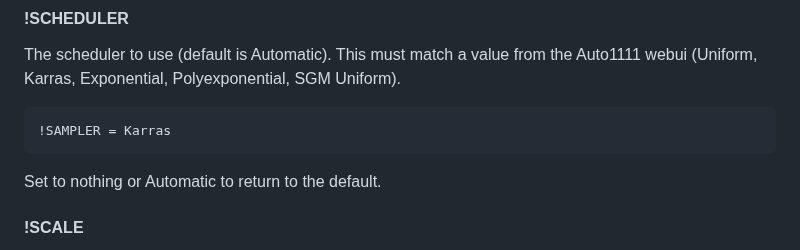
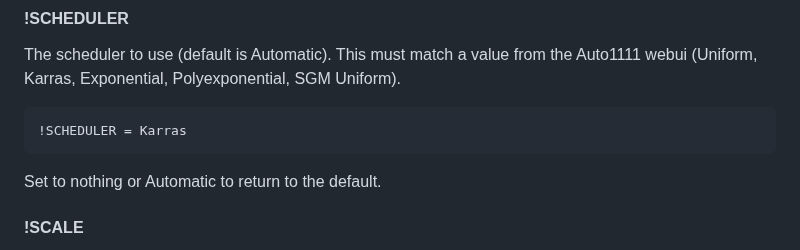
Before and after one commit to rbbrdckybk/dream-factory, a Markdown page: README.md, the part around the change. GitHub-like rendering.

````diff
--- a/README.md
+++ b/README.md
@@ -297,7 +297,7 @@ The sampler to use (default is DPM++ 2M). This must match an available option in
 #### !SCHEDULER
 The scheduler to use (default is Automatic). This must match a value from the Auto1111 webui (Uniform, Karras, Exponential, Polyexponential, SGM Uniform).
 ```
-!SAMPLER = Karras
+!SCHEDULER = Karras
 ```
 Set to nothing or Automatic to return to the default.
 #### !SCALE
````
